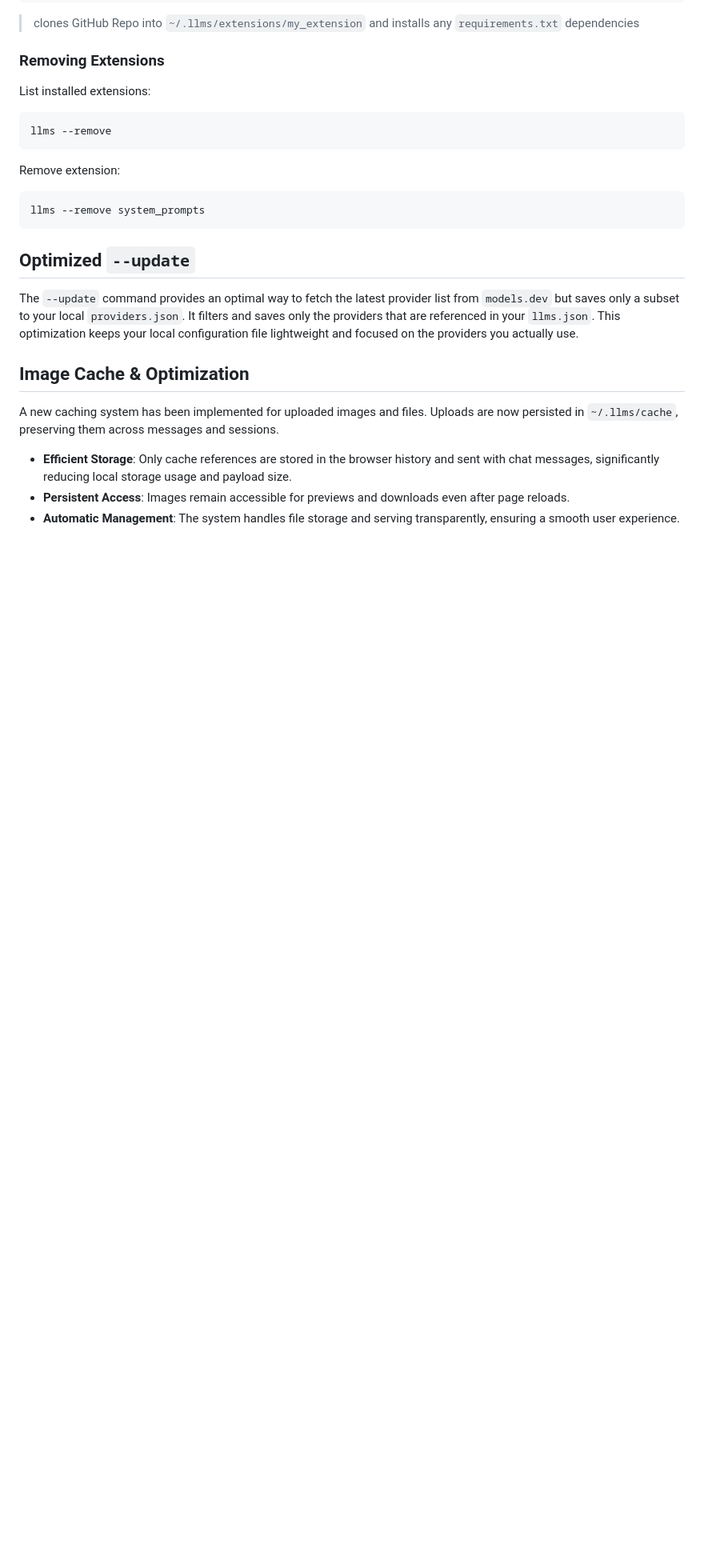
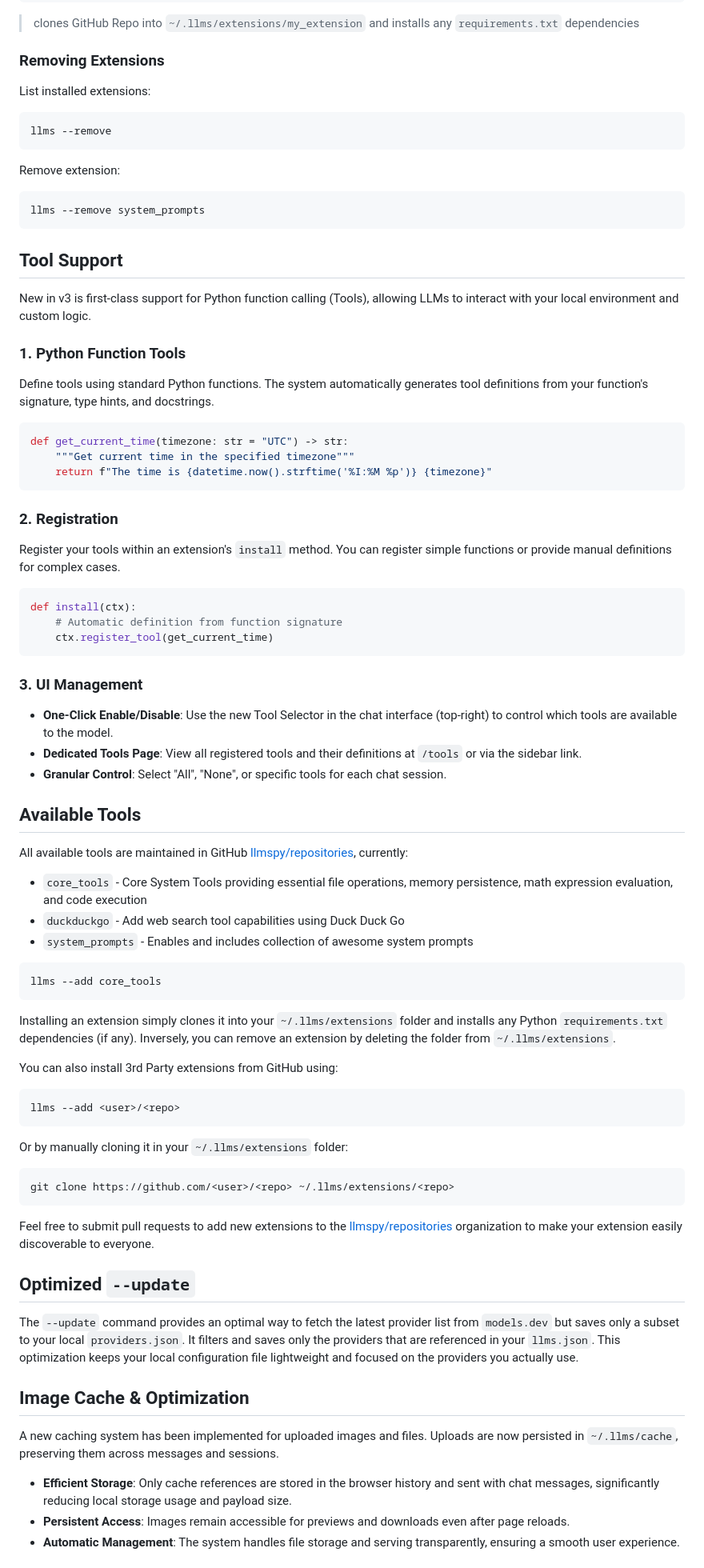
Before and after one commit to ServiceStack/llms, a Markdown page: RELEASE_NOTES-v3.md, the part around one of its changes. Shown at 80% size. GitHub-like rendering; blank space fills up the shorter version.

````diff
--- a/RELEASE_NOTES-v3.md
+++ b/RELEASE_NOTES-v3.md
@@ -215,6 +223,61 @@ Remove extension:
 llms --remove system_prompts
 ```
 
+## Tool Support
+
+New in v3 is first-class support for Python function calling (Tools), allowing LLMs to interact with your local environment and custom logic.
+
+### 1. Python Function Tools
+
+Define tools using standard Python functions. The system automatically generates tool definitions from your function's signature, type hints, and docstrings.
+
+```python
+def get_current_time(timezone: str = "UTC") -> str:
+    """Get current time in the specified timezone"""
+    return f"The time is {datetime.now().strftime('%I:%M %p')} {timezone}"
+```
+
+### 2. Registration
+Register your tools within an extension's `install` method. You can register simple functions or provide manual definitions for complex cases.
+
+```python
+def install(ctx):
+    # Automatic definition from function signature
+    ctx.register_tool(get_current_time)
+```
+
+### 3. UI Management
+- **One-Click Enable/Disable**: Use the new Tool Selector in the chat interface (top-right) to control which tools are available to the model.
+- **Dedicated Tools Page**: View all registered tools and their definitions at `/tools` or via the sidebar link.
+- **Granular Control**: Select "All", "None", or specific tools for each chat session.
+
+## Available Tools
+
+All available tools are maintained in GitHub [llmspy/repositories](https://github.com/orgs/llmspy/repositories), currently:
+
+- `core_tools` - Core System Tools providing essential file operations, memory persistence, math expression evaluation, and code execution
+- `duckduckgo` - Add web search tool capabilities using Duck Duck Go
+- `system_prompts` - Enables and includes collection of awesome system prompts
+
+```bash
+llms --add core_tools
+```
+
+Installing an extension simply clones it into your `~/.llms/extensions` folder and installs any Python `requirements.txt` dependencies (if any). Inversely, you can remove an extension by deleting the folder from `~/.llms/extensions`.
+
+You can also install 3rd Party extensions from GitHub using:
+
+```bash
+llms --add <user>/<repo>
+```
+
+Or by manually cloning it in your `~/.llms/extensions` folder:
+
+```bash
+git clone https://github.com/<user>/<repo> ~/.llms/extensions/<repo>
+```
+
+Feel free to submit pull requests to add new extensions to the [llmspy/repositories](https://github.com/orgs/llmspy/repositories) organization to make your extension easily discoverable to everyone.
 
 ## Optimized `--update`
 The `--update` command provides an optimal way to fetch the latest provider list from `models.dev` but saves only a subset to your local `providers.json`. It filters and saves only the providers that are referenced in your `llms.json`. This optimization keeps your local configuration file lightweight and focused on the providers you actually use.
````
Also changed, not shown: other parts of RELEASE_NOTES-v3.md (+11 -3 lines).
